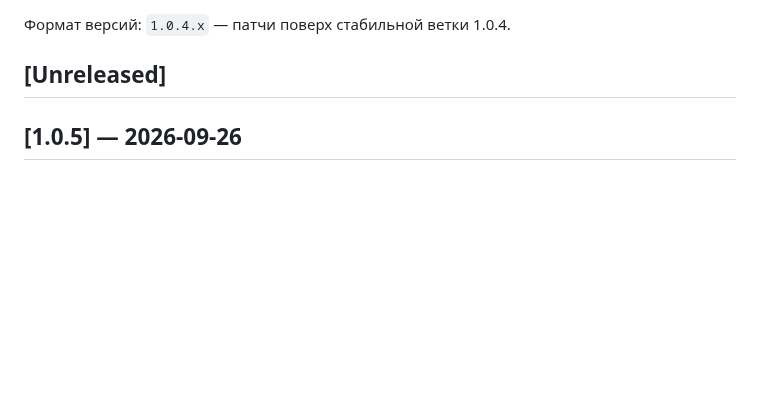
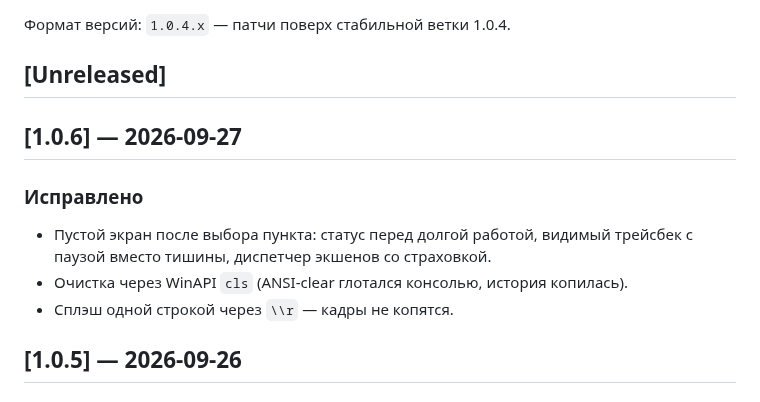
Before and after one commit to SysikNagibator/AiPC, a Markdown page: CHANGELOG.md, the part around the change. GitHub-like rendering; blank space fills up the shorter version.

Commit message:
CHANGELOG 1.0.6

```diff
--- a/CHANGELOG.md
+++ b/CHANGELOG.md
@@ -3,6 +3,12 @@
 Формат версий: `1.0.4.x` — патчи поверх стабильной ветки 1.0.4.
 
 ## [Unreleased]
+
+## [1.0.6] — 2026-09-27
+### Исправлено
+- Пустой экран после выбора пункта: статус перед долгой работой, видимый трейсбек с паузой вместо тишины, диспетчер экшенов со страховкой.
+- Очистка через WinAPI `cls` (ANSI-clear глотался консолью, история копилась).
+- Сплэш одной строкой через `\\r` — кадры не копятся.
 
 ## [1.0.5] — 2026-09-26
 ### Исправлено
```
